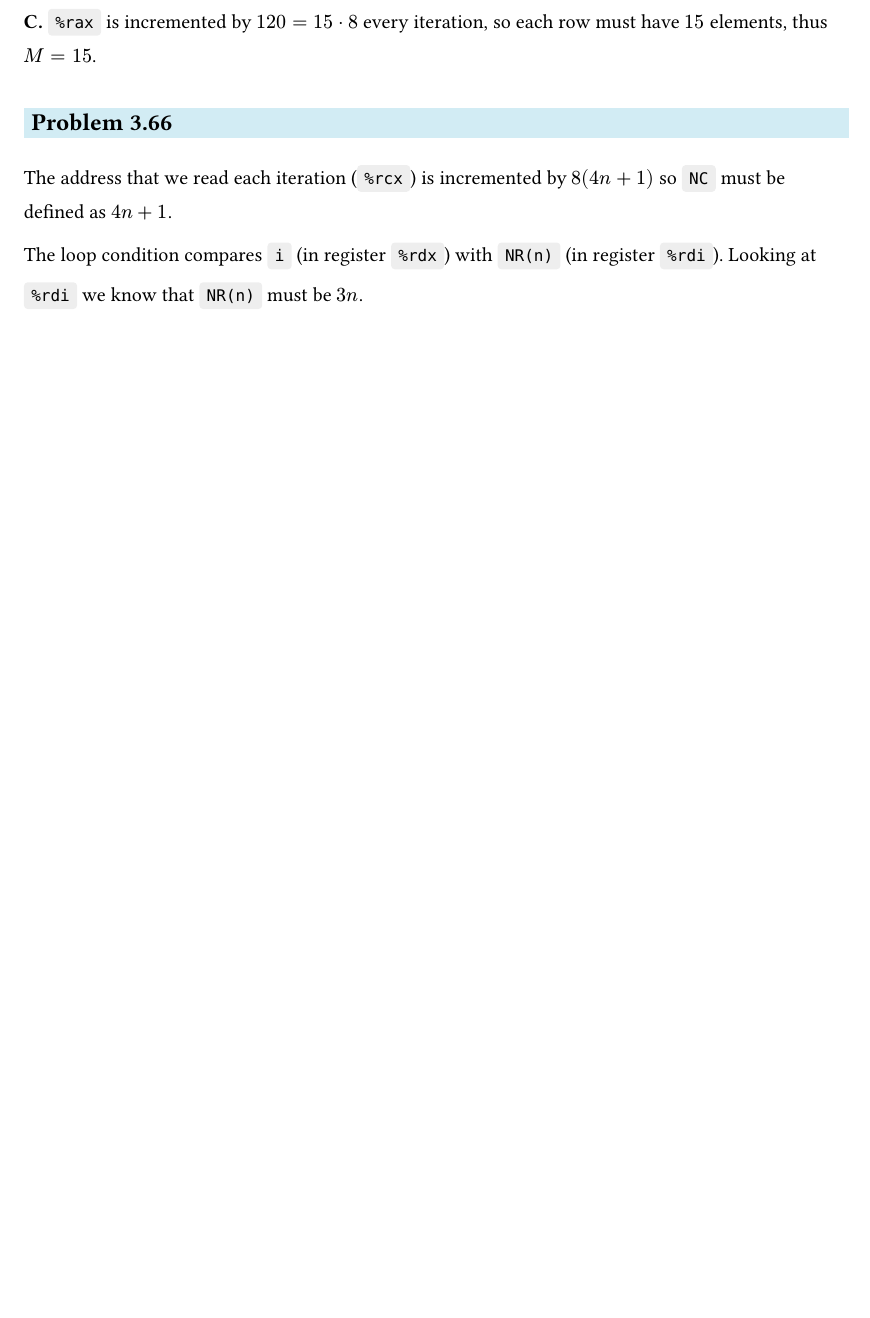
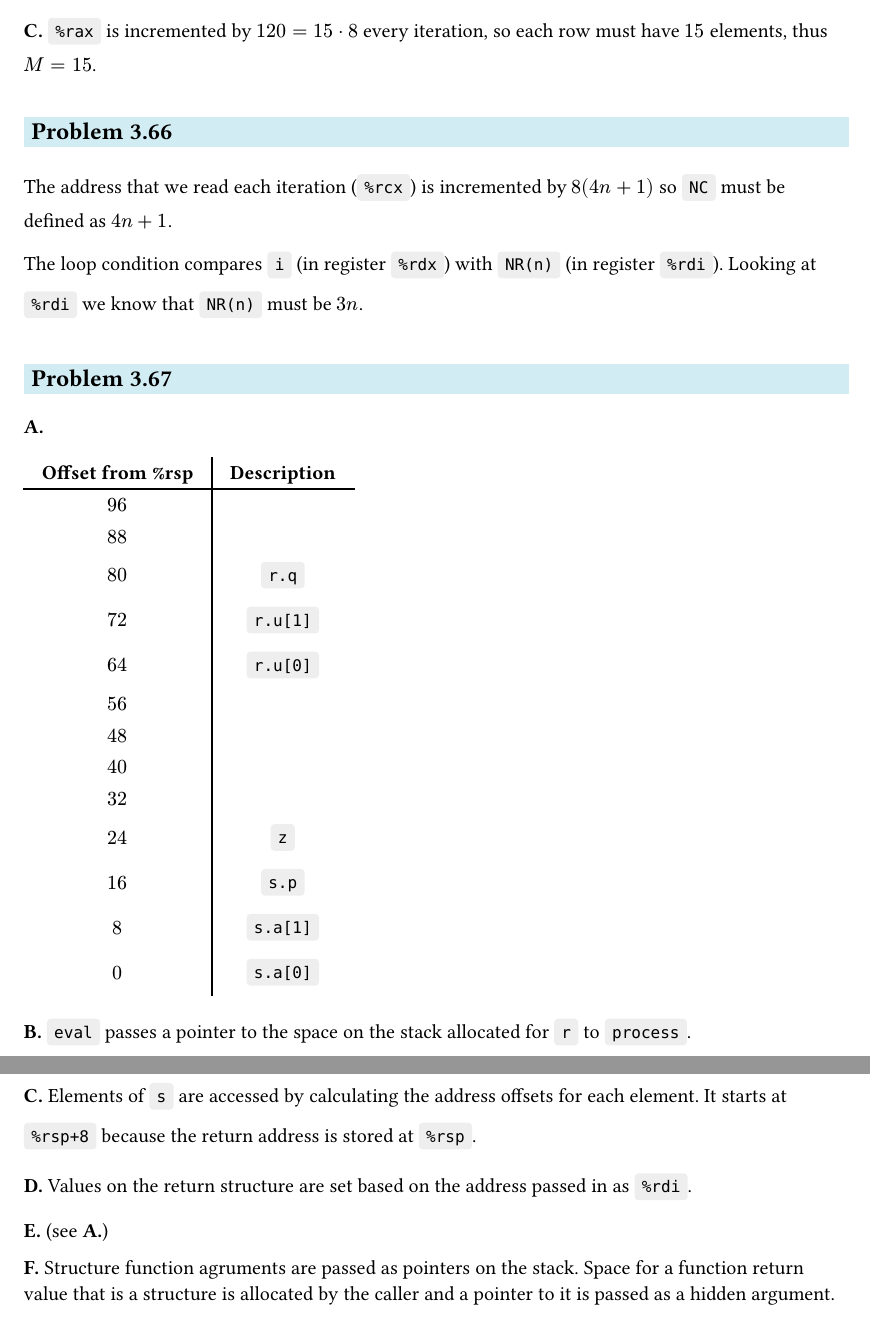
Before and after one commit to andreaswilli/notes, a Typst document (computer_systems/problems.typ): part of page 55 of 55 before the commit and two parts of pages 55 and 56 of 56 after it, the two joined at a grey line, cut so that both start at the same text, the shorter picture padded with empty space. The pictures show the PDF file computer_systems/problems.pdf that the author committed with the source.

Commit message:
Work on problems

```diff
--- a/computer_systems/problems.typ
+++ b/computer_systems/problems.typ
@@ -2916,3 +2916,16 @@ The address that we read each iteration (`%rcx`) is incremented by $8(4n+1)$ so
 
 The loop condition compares `i` (in register `%rdx`) with `NR(n)` (in register
 `%rdi`). Looking at `%rdi` we know that `NR(n)` must be $3n$.
+
+==
+
+*A.*
+
+#table(
+  columns: 2,
+  align: center + horizon,
+  table.header([*Offset from %rsp*], [*Description*]),
+  $96$, [],
+  $88$, [],
+  $80$, `r.q`,
+  $72$, `r.u[1]`,
@@ -2918,0 +2939,18 @@ The loop condition compares `i` (in register `%rdx`) with `NR(n)` (in register
+  $8$, `s.a[1]`,
+  $0$, `s.a[0]`,
+)
+
+*B.* `eval` passes a pointer to the space on the stack allocated for `r` to
+`process`.
+
+*C.* Elements of `s` are accessed by calculating the address offsets for each
+element. It starts at `%rsp+8` because the return address is stored at `%rsp`.
+
+*D.* Values on the return structure are set based on the address passed in as
+`%rdi`.
+
+*E.* (see *A.*)
+
+*F.* Structure function agruments are passed as pointers on the stack. Space for
+a function return value that is a structure is allocated by the caller and a
+pointer to it is passed as a hidden argument.
```
Also changed, not shown: computer_systems/problems.pdf, computer_systems/problems.typ (7 more changed lines).
